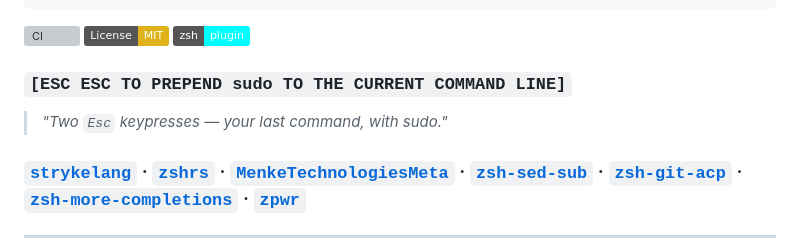
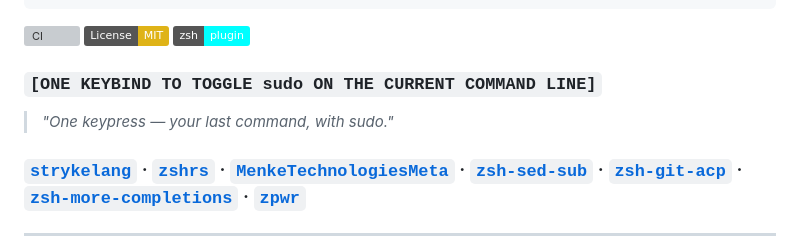
Before and after one commit to MenkeTechnologies/zsh-sudo, a Markdown page: README.md, the part around the change. Drawn GitHub-style; badges without logos; grey boxes are pictures that could not be loaded.

Commit message:
docs: refresh stale counts — README claimed default ESC ESC binding; plugin ships unbound widget

```diff
--- a/README.md
+++ b/README.md
@@ -11,9 +11,9 @@
 [![License: MIT](https://img.shields.io/badge/License-MIT-yellow.svg)](https://opensource.org/licenses/MIT)
 [![zsh](https://img.shields.io/badge/zsh-plugin-cyan.svg)](https://github.com/MenkeTechnologies/zpwr)
 
-### `[ESC ESC TO PREPEND sudo TO THE CURRENT COMMAND LINE]`
+### `[ONE KEYBIND TO TOGGLE sudo ON THE CURRENT COMMAND LINE]`
 
-> *"Two `Esc` keypresses — your last command, with sudo."*
+> *"One keypress — your last command, with sudo."*
 
 ### [`strykelang`](https://github.com/MenkeTechnologies/strykelang) &middot; [`zshrs`](https://github.com/MenkeTechnologies/zshrs) · [`MenkeTechnologiesMeta`](https://github.com/MenkeTechnologies/MenkeTechnologiesMeta) · [`zsh-sed-sub`](https://github.com/MenkeTechnologies/zsh-sed-sub) · [`zsh-git-acp`](https://github.com/MenkeTechnologies/zsh-git-acp) · [`zsh-more-completions`](https://github.com/MenkeTechnologies/zsh-more-completions) · [`zpwr`](https://github.com/MenkeTechnologies/zpwr)
 
```
